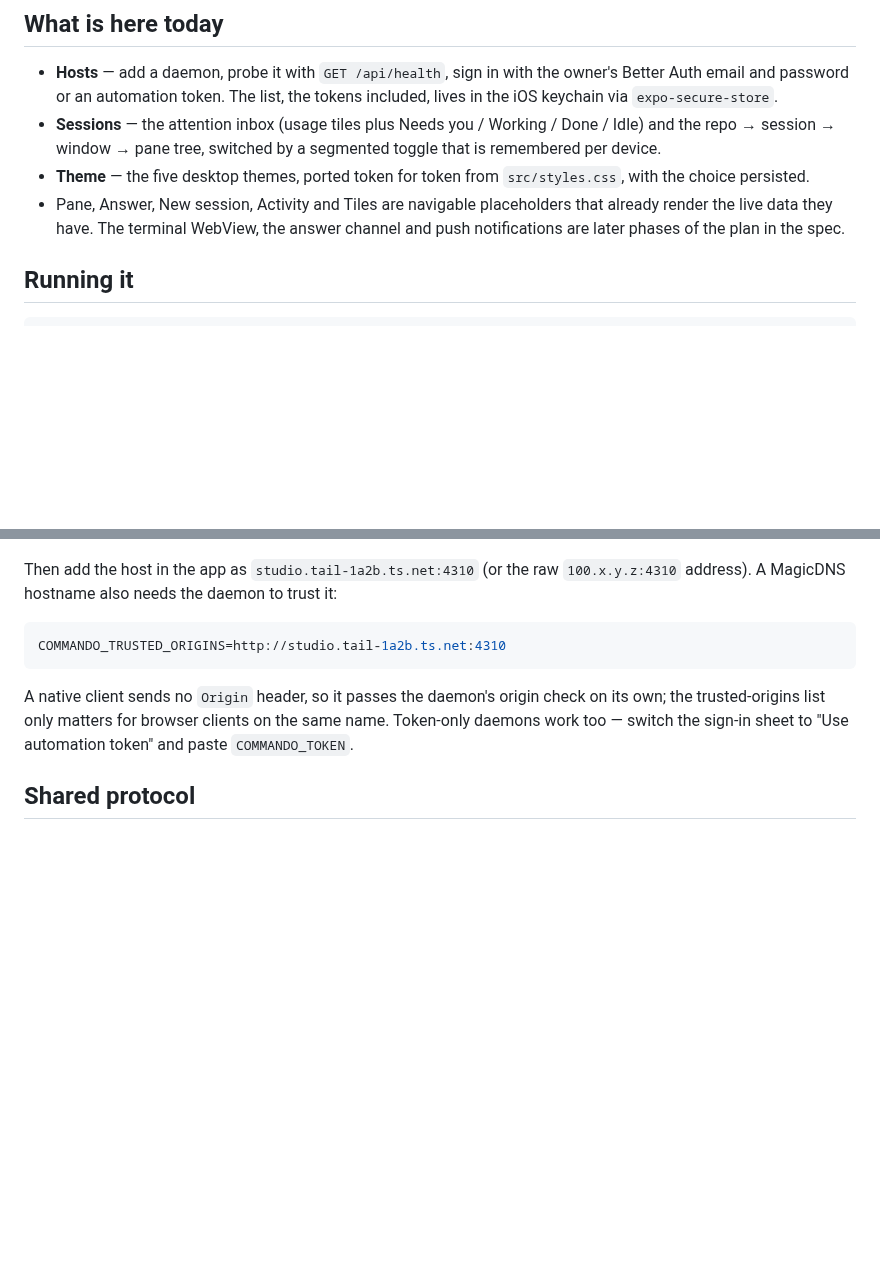
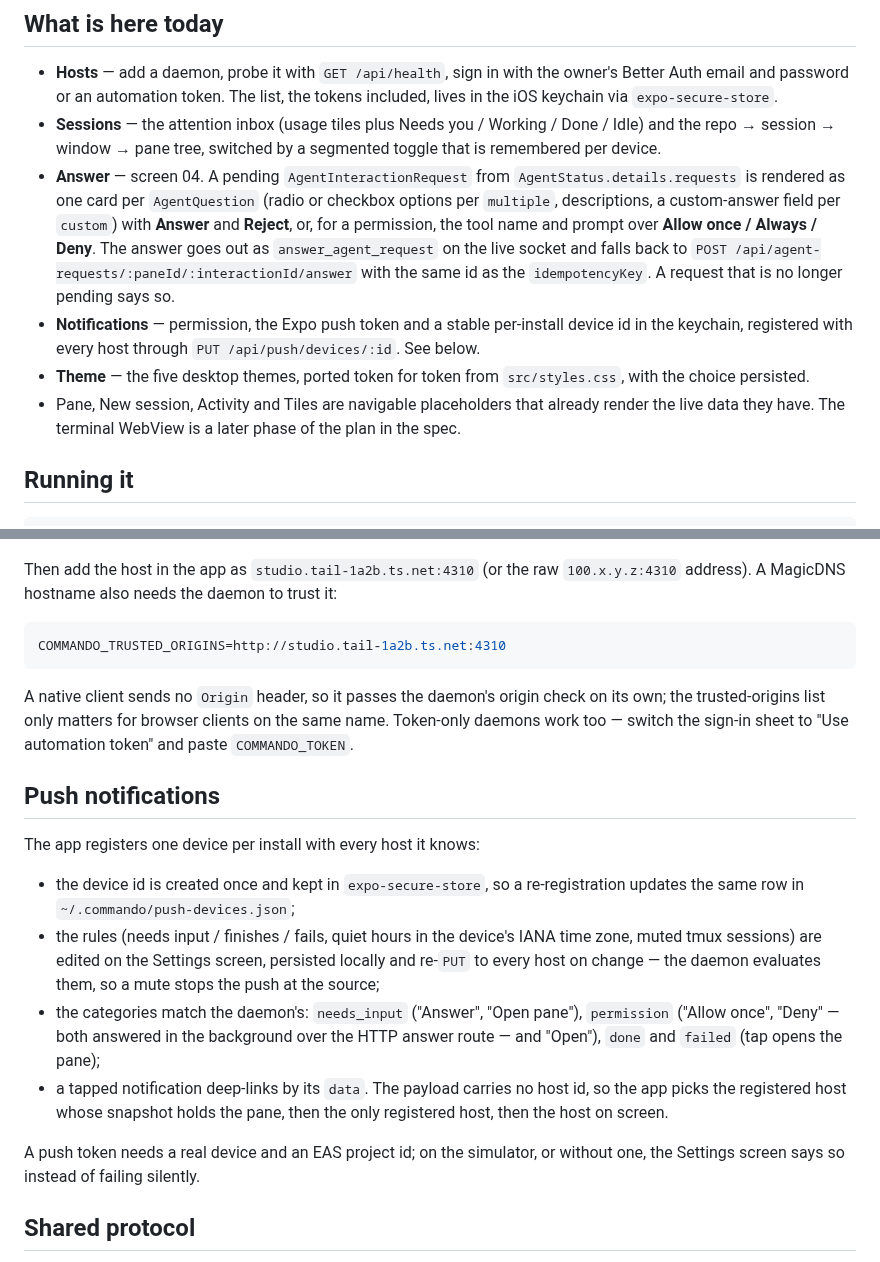
Before and after one commit to laeijebor/commando, a Markdown page: apps/mobile/README.md, 2 parts joined by grey strips. Rendered like a GitHub page; blank space fills up the shorter version.

Commit message:
docs(mobile): describe the answer screen and push registration
Co-Authored-By: Claude Opus 5 (1M context) <noreply@anthropic.com>
Claude-Session: https://claude.ai/code/session_017i3VUotuaafQkGnrQsdu7w

```diff
--- a/apps/mobile/README.md
+++ b/apps/mobile/README.md
@@ -16,11 +16,22 @@ only. Bundle id `com.commando.companion`.
 - **Sessions** — the attention inbox (usage tiles plus Needs you / Working /
   Done / Idle) and the repo → session → window → pane tree, switched by a
   segmented toggle that is remembered per device.
+- **Answer** — screen 04. A pending `AgentInteractionRequest` from
+  `AgentStatus.details.requests` is rendered as one card per `AgentQuestion`
+  (radio or checkbox options per `multiple`, descriptions, a custom-answer
+  field per `custom`) with **Answer** and **Reject**, or, for a permission, the
+  tool name and prompt over **Allow once / Always / Deny**. The answer goes out
+  as `answer_agent_request` on the live socket and falls back to
+  `POST /api/agent-requests/:paneId/:interactionId/answer` with the same id as
+  the `idempotencyKey`. A request that is no longer pending says so.
+- **Notifications** — permission, the Expo push token and a stable per-install
+  device id in the keychain, registered with every host through
+  `PUT /api/push/devices/:id`. See below.
 - **Theme** — the five desktop themes, ported token for token from
   `src/styles.css`, with the choice persisted.
-- Pane, Answer, New session, Activity and Tiles are navigable placeholders that
-  already render the live data they have. The terminal WebView, the answer
-  channel and push notifications are later phases of the plan in the spec.
+- Pane, New session, Activity and Tiles are navigable placeholders that already
+  render the live data they have. The terminal WebView is a later phase of the
+  plan in the spec.
 
 ## Running it
 
@@ -58,6 +69,26 @@ check on its own; the trusted-origins list only matters for browser clients on
 the same name. Token-only daemons work too — switch the sign-in sheet to "Use
 automation token" and paste `COMMANDO_TOKEN`.
 
+## Push notifications
+
+The app registers one device per install with every host it knows:
+
+- the device id is created once and kept in `expo-secure-store`, so a
+  re-registration updates the same row in `~/.commando/push-devices.json`;
+- the rules (needs input / finishes / fails, quiet hours in the device's IANA
+  time zone, muted tmux sessions) are edited on the Settings screen, persisted
+  locally and re-`PUT` to every host on change — the daemon evaluates them, so
+  a mute stops the push at the source;
+- the categories match the daemon's: `needs_input` ("Answer", "Open pane"),
+  `permission` ("Allow once", "Deny" — both answered in the background over the
+  HTTP answer route — and "Open"), `done` and `failed` (tap opens the pane);
+- a tapped notification deep-links by its `data`. The payload carries no host
+  id, so the app picks the registered host whose snapshot holds the pane, then
+  the only registered host, then the host on screen.
+
+A push token needs a real device and an EAS project id; on the simulator, or
+without one, the Settings screen says so instead of failing silently.
+
 ## Shared protocol
 
 `@commando/protocol` resolves to `<repo>/shared/protocol.ts` — the same file the
```
Also changed, not shown: 1 other file.
